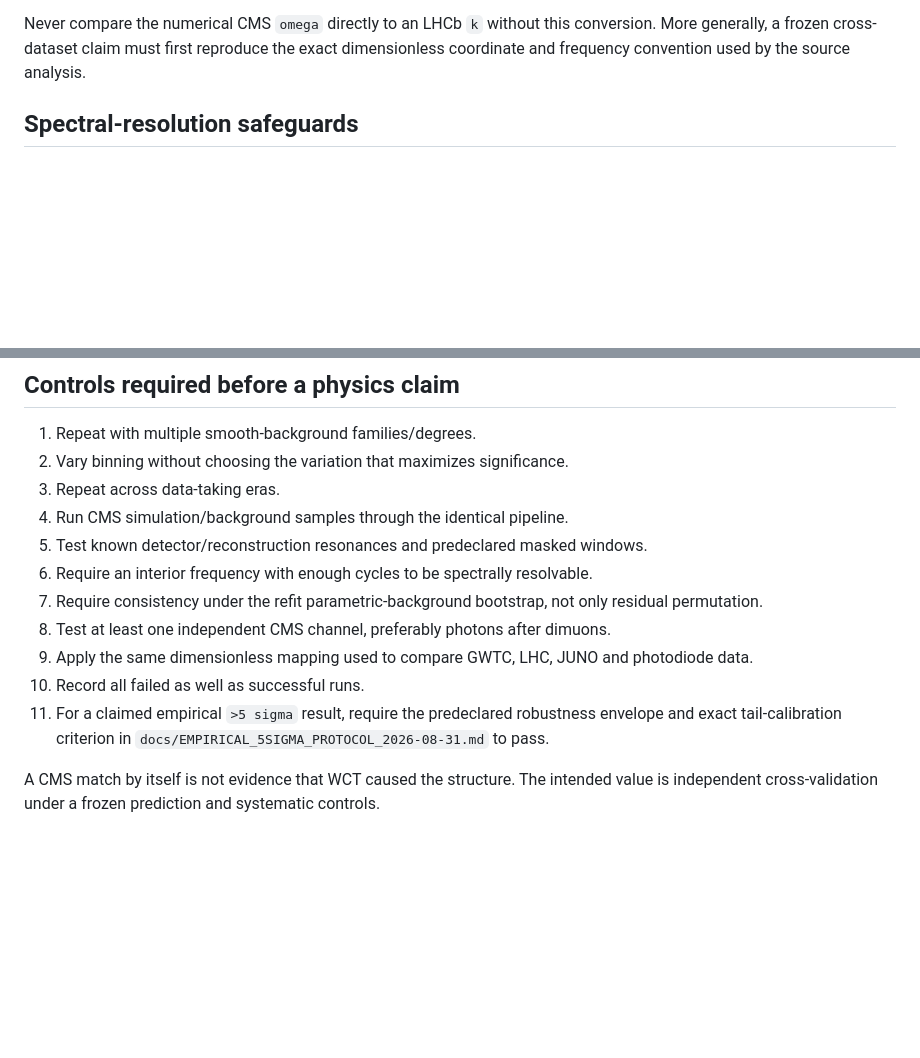
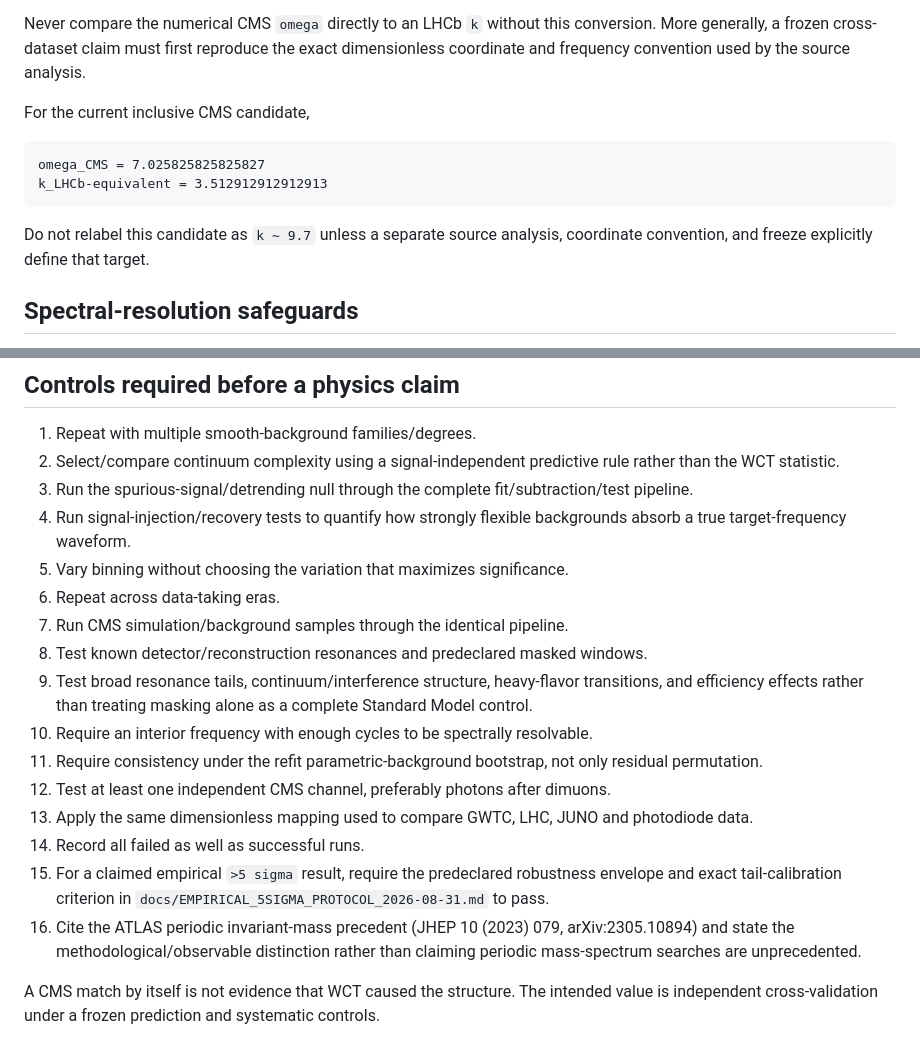
Before and after one commit to rickyjreyes/wct-cms, a Markdown page: docs/ANALYSIS_PROTOCOL.md, 2 parts joined by grey strips. Rendered like a GitHub page; blank space fills up the shorter version.

Commit message:
Add background identifiability and detrending kill controls

````diff
--- a/docs/ANALYSIS_PROTOCOL.md
+++ b/docs/ANALYSIS_PROTOCOL.md
@@ -53,6 +53,15 @@ k_{\rm LHCb}=\omega_{\rm CMS}/2.
 \]
 
 Never compare the numerical CMS `omega` directly to an LHCb `k` without this conversion. More generally, a frozen cross-dataset claim must first reproduce the exact dimensionless coordinate and frequency convention used by the source analysis.
+
+For the current inclusive CMS candidate,
+
+```text
+omega_CMS = 7.025825825825827
+k_LHCb-equivalent = 3.512912912912913
+```
+
+Do not relabel this candidate as `k ~ 9.7` unless a separate source analysis, coordinate convention, and freeze explicitly define that target.
 
 ## Spectral-resolution safeguards
 
@@ -147,15 +191,20 @@ See `docs/EMPIRICAL_5SIGMA_PROTOCOL_2026-08-31.md` for the full execution and cl
 ## Controls required before a physics claim
 
 1. Repeat with multiple smooth-background families/degrees.
-2. Vary binning without choosing the variation that maximizes significance.
-3. Repeat across data-taking eras.
-4. Run CMS simulation/background samples through the identical pipeline.
-5. Test known detector/reconstruction resonances and predeclared masked windows.
-6. Require an interior frequency with enough cycles to be spectrally resolvable.
-7. Require consistency under the refit parametric-background bootstrap, not only residual permutation.
-8. Test at least one independent CMS channel, preferably photons after dimuons.
-9. Apply the same dimensionless mapping used to compare GWTC, LHC, JUNO and photodiode data.
-10. Record all failed as well as successful runs.
-11. For a claimed empirical `>5 sigma` result, require the predeclared robustness envelope and exact tail-calibration criterion in `docs/EMPIRICAL_5SIGMA_PROTOCOL_2026-08-31.md` to pass.
+2. Select/compare continuum complexity using a signal-independent predictive rule rather than the WCT statistic.
+3. Run the spurious-signal/detrending null through the complete fit/subtraction/test pipeline.
+4. Run signal-injection/recovery tests to quantify how strongly flexible backgrounds absorb a true target-frequency waveform.
+5. Vary binning without choosing the variation that maximizes significance.
+6. Repeat across data-taking eras.
+7. Run CMS simulation/background samples through the identical pipeline.
+8. Test known detector/reconstruction resonances and predeclared masked windows.
+9. Test broad resonance tails, continuum/interference structure, heavy-flavor transitions, and efficiency effects rather than treating masking alone as a complete Standard Model control.
+10. Require an interior frequency with enough cycles to be spectrally resolvable.
+11. Require consistency under the refit parametric-background bootstrap, not only residual permutation.
+12. Test at least one independent CMS channel, preferably photons after dimuons.
+13. Apply the same dimensionless mapping used to compare GWTC, LHC, JUNO and photodiode data.
+14. Record all failed as well as successful runs.
+15. For a claimed empirical `>5 sigma` result, require the predeclared robustness envelope and exact tail-calibration criterion in `docs/EMPIRICAL_5SIGMA_PROTOCOL_2026-08-31.md` to pass.
+16. Cite the ATLAS periodic invariant-mass precedent (JHEP 10 (2023) 079, arXiv:2305.10894) and state the methodological/observable distinction rather than claiming periodic mass-spectrum searches are unprecedented.
 
 A CMS match by itself is not evidence that WCT caused the structure. The intended value is independent cross-validation under a frozen prediction and systematic controls.
````
Also changed, not shown: other parts of docs/ANALYSIS_PROTOCOL.md (+35 -0 lines).
